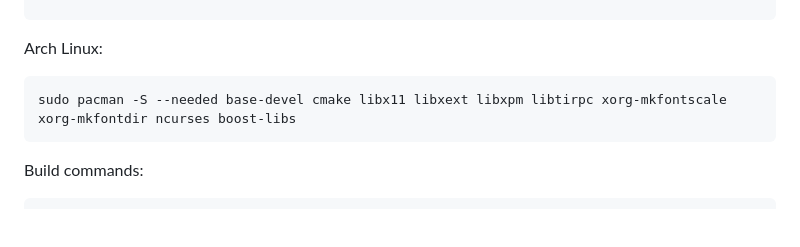
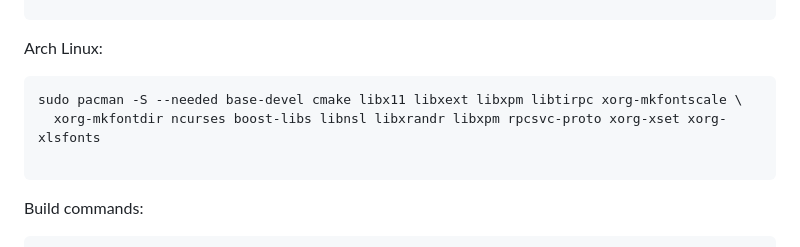
Before and after one commit to retro-vault/open-look, a Markdown page: README.md, the part around the change. GitHub-like rendering; blank space fills up the shorter version.

Commit message:
Updated instructions for Arch Linux

````diff
--- a/README.md
+++ b/README.md
@@ -87,7 +87,9 @@ sudo dnf install -y gcc gcc-c++ make cmake libX11-devel libXext-devel libXpm-dev
 Arch Linux:
 
 ```bash
-sudo pacman -S --needed base-devel cmake libx11 libxext libxpm libtirpc xorg-mkfontscale xorg-mkfontdir ncurses boost-libs
+sudo pacman -S --needed base-devel cmake libx11 libxext libxpm libtirpc xorg-mkfontscale \
+  xorg-mkfontdir ncurses boost-libs libnsl libxrandr libxpm rpcsvc-proto xorg-xset xorg-xlsfonts
+
 ```
 
 
````
